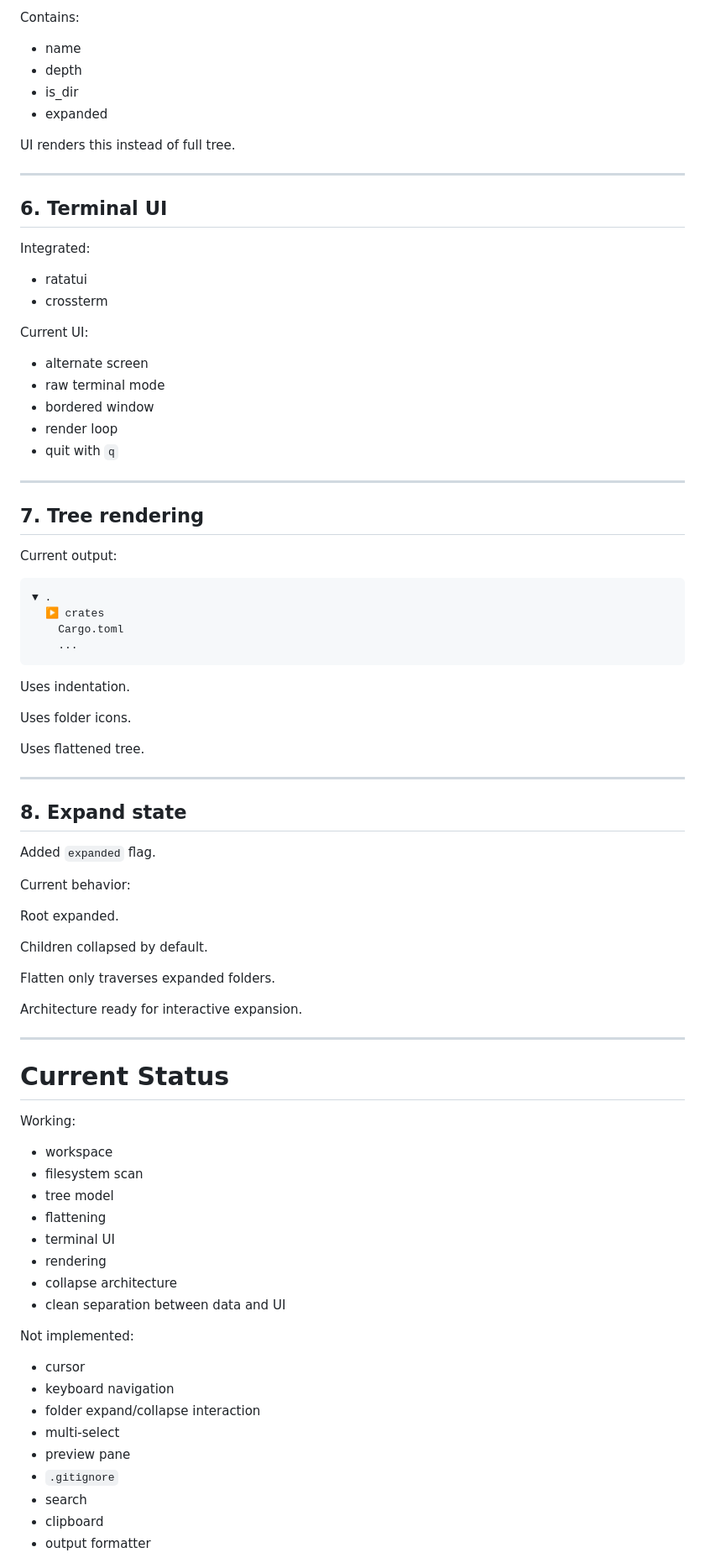
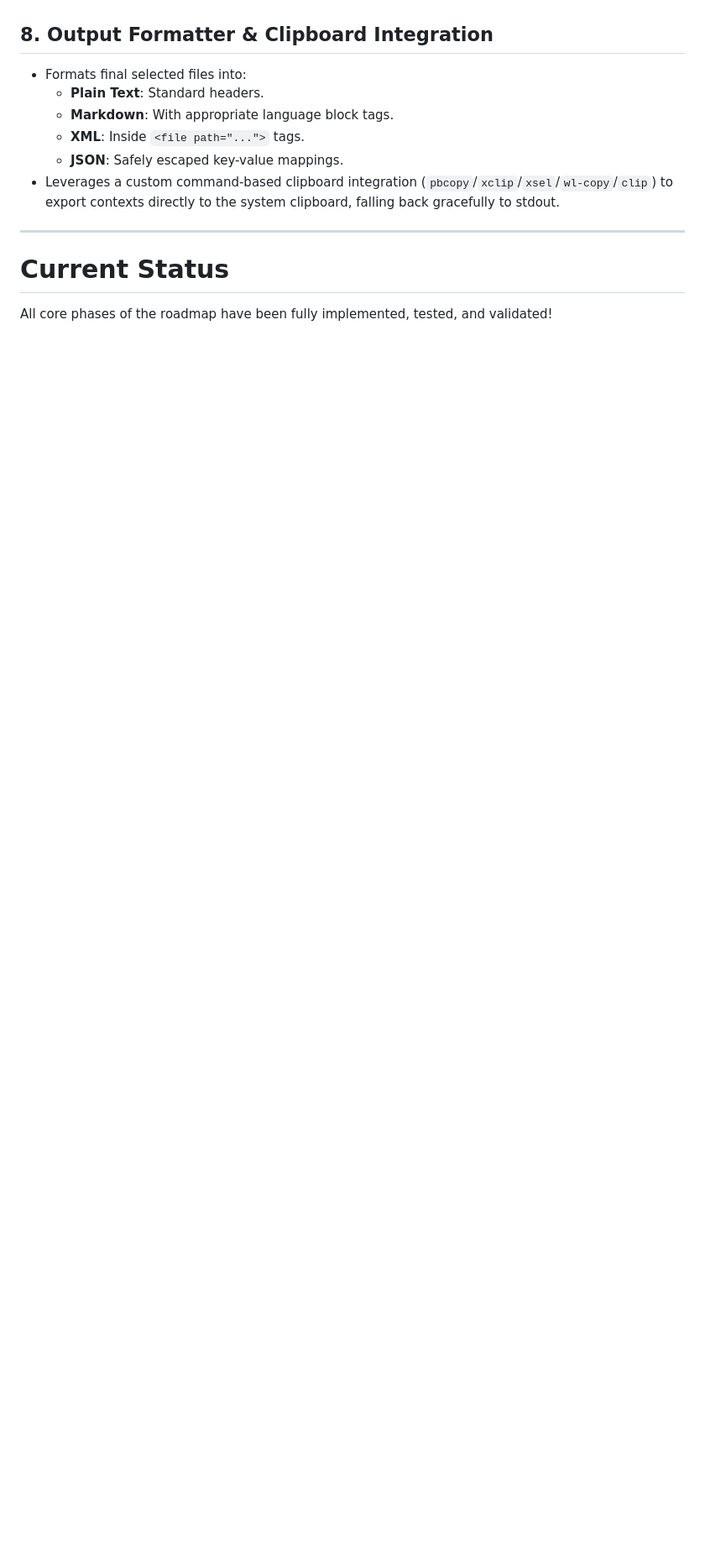
Before and after one commit to raiyanu/supcat, a Markdown page: progress.md, the part around one of its changes. Shown at 84% size. Drawn GitHub-style; blank space fills up the shorter version.

Commit message:
feat: updated progress for the checkpoint change

````diff
--- a/progress.md
+++ b/progress.md
@@ -134,88 +96,14 @@ Created lightweight render model.
-Contains:
-
-- name
-- depth
-- is_dir
-- expanded
-
-UI renders this instead of full tree.
-
----
-
-## 6. Terminal UI
-
-Integrated:
-
-- ratatui
-- crossterm
-
-Current UI:
-
-- alternate screen
-- raw terminal mode
-- bordered window
-- render loop
-- quit with `q`
-
----
-
-## 7. Tree rendering
-
-Current output:
-
-```
-▼ .
-  ▶ crates
-    Cargo.toml
-    ...
-```
-
-Uses indentation.
-
-Uses folder icons.
-
-Uses flattened tree.
-
----
-
-## 8. Expand state
-
-Added `expanded` flag.
-
-Current behavior:
-
-Root expanded.
-
-Children collapsed by default.
-
-Flatten only traverses expanded folders.
-
-Architecture ready for interactive expansion.
+## 8. Output Formatter & Clipboard Integration
+- Formats final selected files into:
+  - **Plain Text**: Standard headers.
+  - **Markdown**: With appropriate language block tags.
+  - **XML**: Inside `<file path="...">` tags.
+  - **JSON**: Safely escaped key-value mappings.
+- Leverages a custom command-based clipboard integration (`pbcopy`/`xclip`/`xsel`/`wl-copy`/`clip`) to export contexts directly to the system clipboard, falling back gracefully to stdout.
 
 ---
 
 # Current Status
 
-Working:
+All core phases of the roadmap have been fully implemented, tested, and validated!
 
-- workspace
-- filesystem scan
-- tree model
-- flattening
-- terminal UI
-- rendering
-- collapse architecture
-- clean separation between data and UI
-
-Not implemented:
-
-- cursor
-- keyboard navigation
-- folder expand/collapse interaction
-- multi-select
-- preview pane
-- `.gitignore`
-- search
-- clipboard
-- output formatter
-
````
Also changed, not shown: other parts of progress.md (+44 -162 lines).
